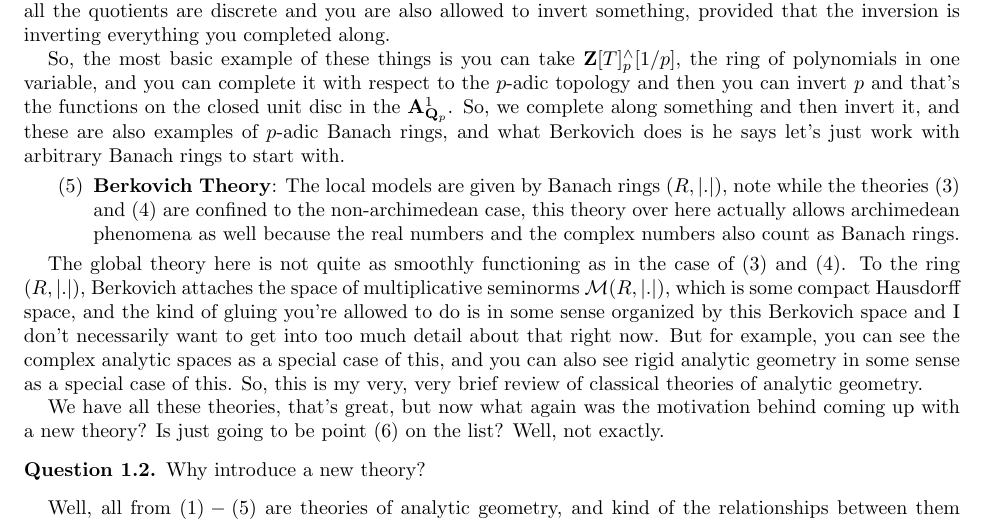
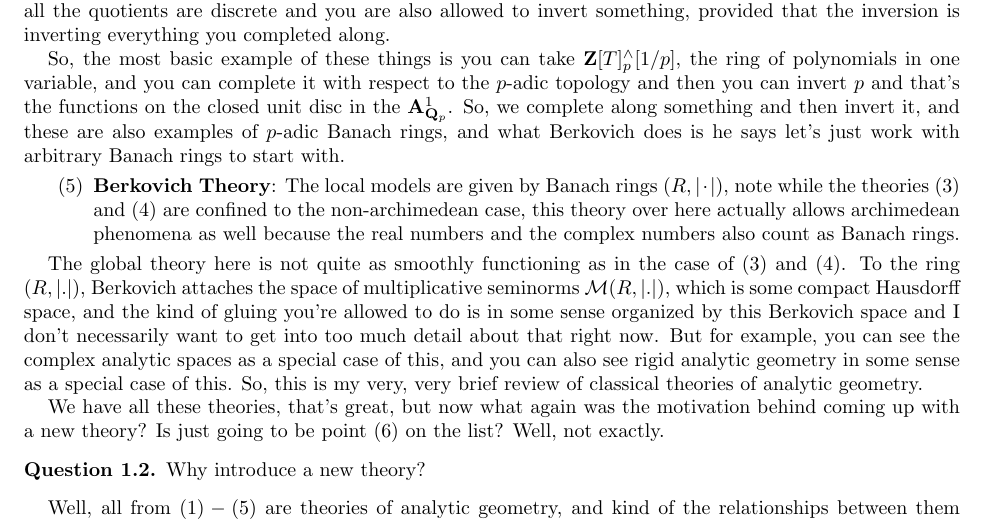
Before and after one commit to ysulyma/analytic-stacks, a LaTeX paper (AnalyticStacks.tex, which reads lectures/01-introduction.tex): part of page 3 of 207, cut so that both start at the same text. Compiled offline with pdfLaTeX.

Commit message:
Update lectures/01-introduction.tex
Co-authored-by: Yuri Sulyma <yuri.sulyma@protonmail.com>

```diff
--- a/lectures/01-introduction.tex
+++ b/lectures/01-introduction.tex
@@ -92,7 +92,7 @@ It's actually a very nice extra flexibility you have in Huber's theory that you
 
 \begin{enumerate}
     \setcounter{enumi}{4}
-    \item \textbf{Berkovich Theory}: The local models are given by Banach rings $(R, |.|)$, note while the theories $(3)$ and $(4)$ are confined to the non-archimedean case, this theory over here actually allows archimedean phenomena as well because the real numbers and the complex numbers also count as Banach rings.
+    \item \textbf{Berkovich Theory}: The local models are given by Banach rings $(R, |\cdot|)$, note while the theories (3) and (4) are confined to the non-archimedean case, this theory over here actually allows archimedean phenomena as well because the real numbers and the complex numbers also count as Banach rings.
 \end{enumerate}
 
 The global theory here is not quite as smoothly functioning as in the case of $(3)$ and $(4)$. To the ring $(R, |.|)$, Berkovich attaches the space of multiplicative seminorms $\mathcal{M}(R, |.|)$, which is some compact Hausdorff space, and  the kind of gluing you're allowed to do is in some sense organized by this Berkovich space and I don't necessarily want to get into too much detail about that right now. But for example, you can see the complex analytic spaces as a special case of this, and you can also see rigid analytic geometry in some sense as a special case of this. So, this is my very, very brief review of classical theories of analytic geometry.
```
